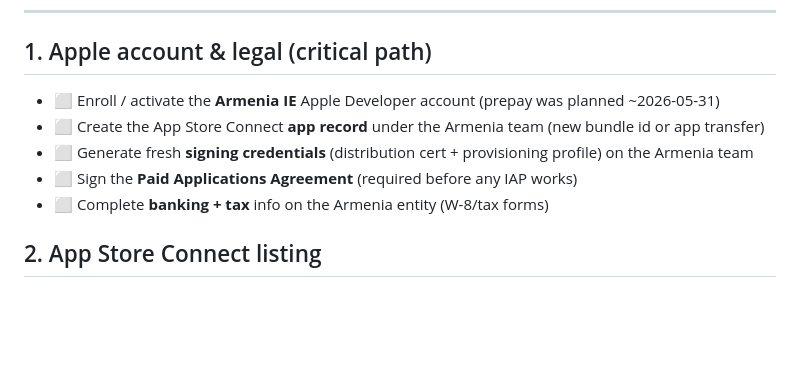
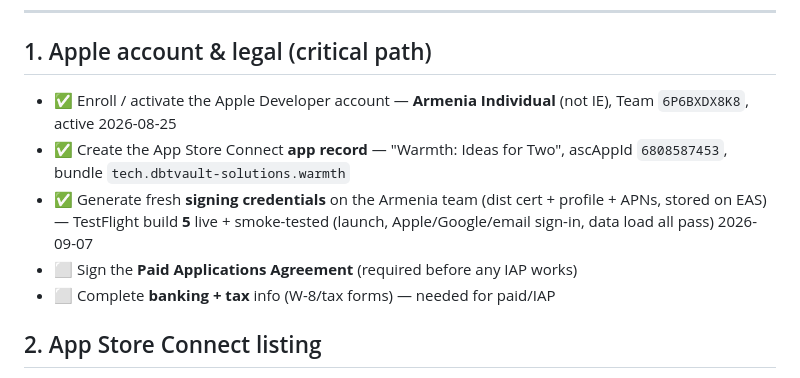
Before and after one commit to darkarchonful/warmth, a Markdown page: LAUNCH_CHECKLIST.md, the part around the change. Drawn GitHub-style; blank space fills up the shorter version.

Commit message:
Mark Apple account migration done in launch checklist
Armenia Individual account live, ASC app record created, signing
credentials generated, TestFlight build 5 smoke-tested. Paid Apps
agreement + banking/tax still pending (gate IAP only).

Co-Authored-By: Claude Opus 4.8 <noreply@anthropic.com>

```diff
--- a/LAUNCH_CHECKLIST.md
+++ b/LAUNCH_CHECKLIST.md
@@ -10,11 +10,11 @@ Public iOS launch readiness. Status legend: ✅ done · ⏳ in progress · ⬜ n
 ---
 
 ## 1. Apple account & legal  (critical path)
-- ⬜ Enroll / activate the **Armenia IE** Apple Developer account (prepay was planned ~2026-05-31)
-- ⬜ Create the App Store Connect **app record** under the Armenia team (new bundle id or app transfer)
-- ⬜ Generate fresh **signing credentials** (distribution cert + provisioning profile) on the Armenia team
+- ✅ Enroll / activate the Apple Developer account — **Armenia Individual** (not IE), Team `6P6BXDX8K8`, active 2026-08-25
+- ✅ Create the App Store Connect **app record** — "Warmth: Ideas for Two", ascAppId `6808587453`, bundle `tech.dbtvault-solutions.warmth`
+- ✅ Generate fresh **signing credentials** on the Armenia team (dist cert + profile + APNs, stored on EAS) — TestFlight build **5** live + smoke-tested (launch, Apple/Google/email sign-in, data load all pass) 2026-09-07
 - ⬜ Sign the **Paid Applications Agreement** (required before any IAP works)
-- ⬜ Complete **banking + tax** info on the Armenia entity (W-8/tax forms)
+- ⬜ Complete **banking + tax** info (W-8/tax forms) — needed for paid/IAP
 
 ## 2. App Store Connect listing
 - ✅ **Listing copy drafted** — name, subtitle, description, keywords, categories in `docs/APP_STORE_LISTING.md` (still needs entering into ASC)
```
